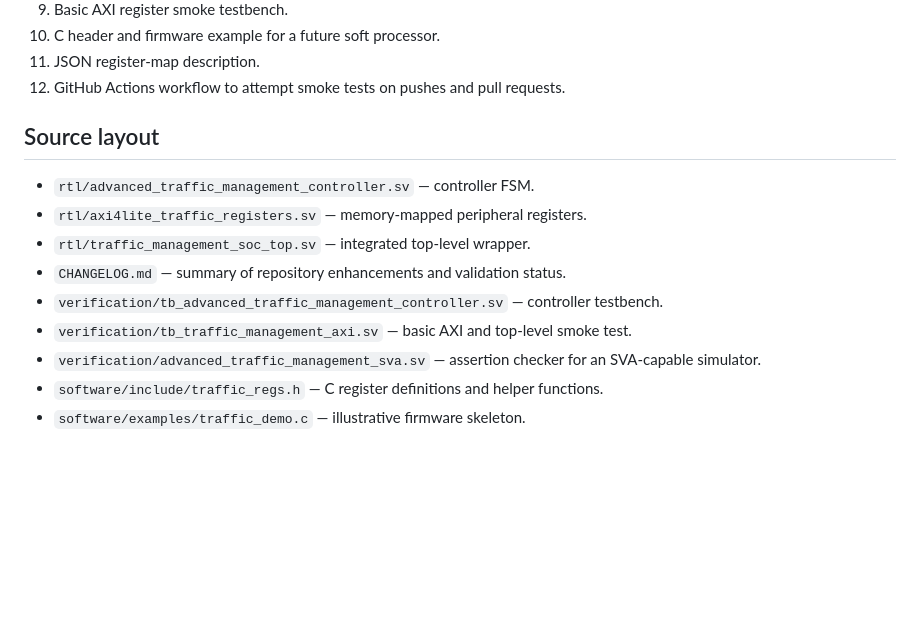
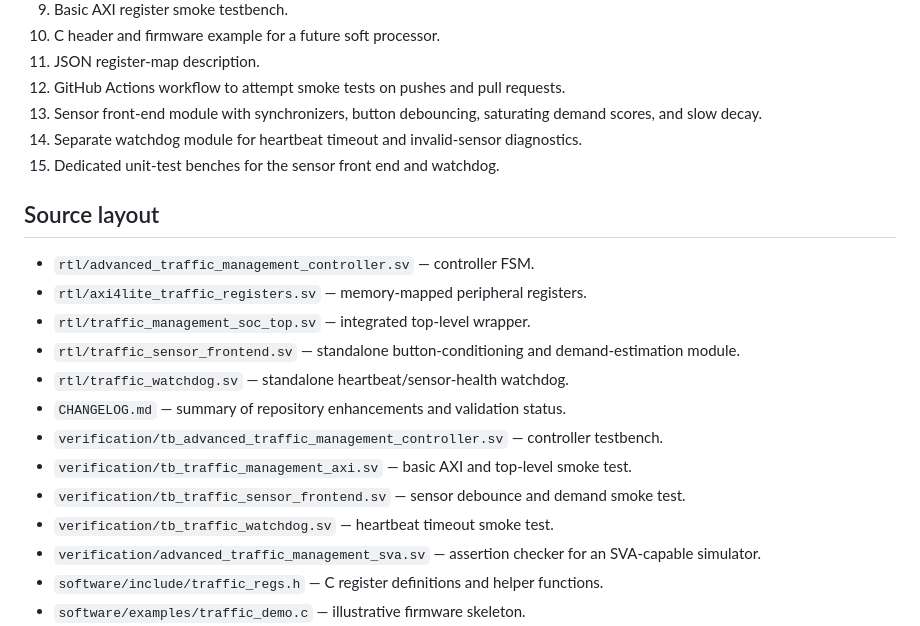
Before and after one commit to ARVIND2006-hub/Fireground_AI, a Markdown page: projects/advanced-adaptive-traffic-management/README.md, the part around the change. Drawn GitHub-style; blank space fills up the shorter version.

Commit message:
Document sensor frontend and watchdog upgrades

```diff
--- a/projects/advanced-adaptive-traffic-management/README.md
+++ b/projects/advanced-adaptive-traffic-management/README.md
@@ -33,15 +33,22 @@ The repository provides the processor-facing peripheral and example firmware, bu
 10. C header and firmware example for a future soft processor.
 11. JSON register-map description.
 12. GitHub Actions workflow to attempt smoke tests on pushes and pull requests.
+13. Sensor front-end module with synchronizers, button debouncing, saturating demand scores, and slow decay.
+14. Separate watchdog module for heartbeat timeout and invalid-sensor diagnostics.
+15. Dedicated unit-test benches for the sensor front end and watchdog.
 
 ## Source layout
 
 - `rtl/advanced_traffic_management_controller.sv` — controller FSM.
 - `rtl/axi4lite_traffic_registers.sv` — memory-mapped peripheral registers.
 - `rtl/traffic_management_soc_top.sv` — integrated top-level wrapper.
+- `rtl/traffic_sensor_frontend.sv` — standalone button-conditioning and demand-estimation module.
+- `rtl/traffic_watchdog.sv` — standalone heartbeat/sensor-health watchdog.
 - `CHANGELOG.md` — summary of repository enhancements and validation status.
 - `verification/tb_advanced_traffic_management_controller.sv` — controller testbench.
 - `verification/tb_traffic_management_axi.sv` — basic AXI and top-level smoke test.
+- `verification/tb_traffic_sensor_frontend.sv` — sensor debounce and demand smoke test.
+- `verification/tb_traffic_watchdog.sv` — heartbeat timeout smoke test.
 - `verification/advanced_traffic_management_sva.sv` — assertion checker for an SVA-capable simulator.
 - `software/include/traffic_regs.h` — C register definitions and helper functions.
 - `software/examples/traffic_demo.c` — illustrative firmware skeleton.
```
